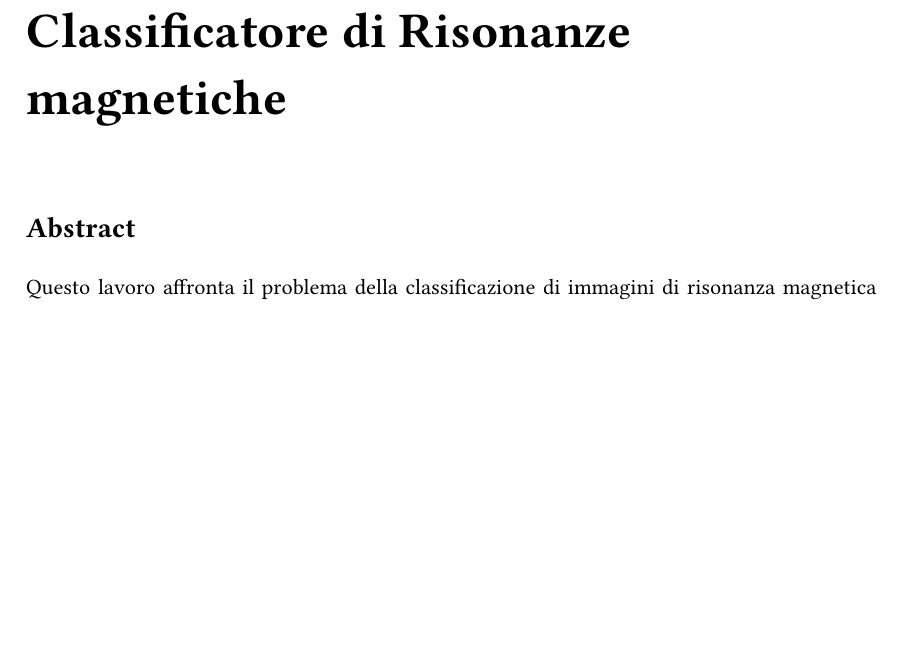
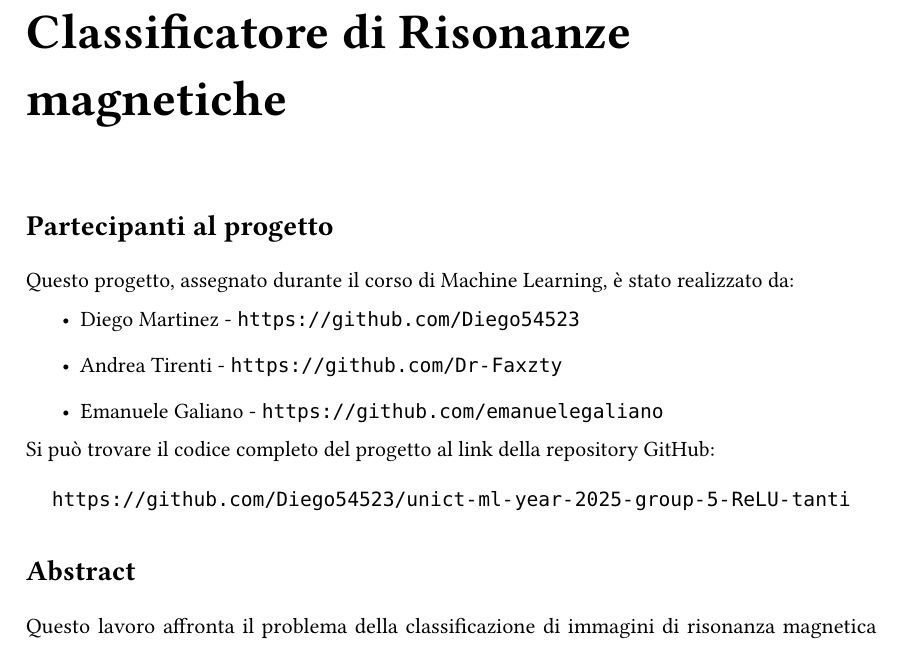
Before and after one commit to emanuelegaliano/Machine-Learning, a LaTeX thesis (notes/Machine Learning.tex, which reads notes/projects/mri-classification.tex): part of page 107 of 139, cut so that both start at the same text, the shorter picture padded with empty space. Compiled offline with pdfLaTeX.

Commit message:
Refined example project with members and fixed bibliography.

```diff
--- a/notes/Machine Learning.tex
+++ b/notes/Machine Learning.tex
@@ -118,7 +118,7 @@
 % =====================================================
 % BIBLIOGRAPHY
 % =====================================================
-\usepackage{biblatex}
+\usepackage[backend=bibtex]{biblatex}
 \addbibresource{refs.bib}
 
 % =====================================================
--- a/notes/projects/mri-classification.tex
+++ b/notes/projects/mri-classification.tex
@@ -1,4 +1,18 @@
 \chapter{Classificatore di Risonanze magnetiche}
+
+\section*{Partecipanti al progetto}
+Questo progetto, assegnato durante il corso di Machine Learning, è stato realizzato da:
+\begin{itemize}
+    \item Diego Martinez - \url{https://github.com/Diego54523}
+    \item Andrea Tirenti - \url{https://github.com/Dr-Faxzty}
+    \item Emanuele Galiano - \url{https://github.com/emanuelegaliano}
+\end{itemize}
+
+\noindent
+Si può trovare il codice completo del progetto al link della repository GitHub:
+\begin{center}
+\url{https://github.com/Diego54523/unict-ml-year-2025-group-5-ReLU-tanti}
+\end{center}
 
 \section*{Abstract}
 Questo lavoro affronta il problema della classificazione di immagini di risonanza magnetica (MRI) cerebrale a supporto della diagnosi della malattia di Alzheimer, considerando quattro stadi clinici: Non Demented, Very Mild Demented, Mild Demented e Moderate Demented. Lo studio è condotto su un ampio dataset pubblico di 35.202 immagini MRI, caratterizzato da una distribuzione sbilanciata delle classi. In una prima fase, sono stati valutati approcci di transfer learning basati su reti convoluzionali pre-addestrate (ResNet-18 e ResNet-50 su ImageNet e RadImageNet), impiegate come feature extractor in combinazione con modelli di classificazione. I risultati hanno evidenziato limiti significativi nella capacità discriminativa, in particolare nella distinzione tra stadi adiacenti e precoci della patologia, attribuibili al domain shift e al texture bias tipico delle CNN addestrate su immagini naturali. Per superare tali criticità, è stata progettata una CNN personalizzata, ottimizzata per il dominio MRI monocanale e addestrata end-to-end con tecniche di data augmentation, regolarizzazione e bilanciamento delle classi. Le feature apprese sono state successivamente validate mediante classificatori MLP e SVM, ottenendo prestazioni elevate e stabili, con un’accuratezza fino al 98\%. L’analisi di interpretabilità tramite Grad-CAM conferma che il modello apprende rappresentazioni semanticamente e clinicamente rilevanti. I risultati evidenziano l’importanza di una feature extraction domain-specific per applicazioni di diagnostica medica.
```
Also changed, not shown: 2 other files.
